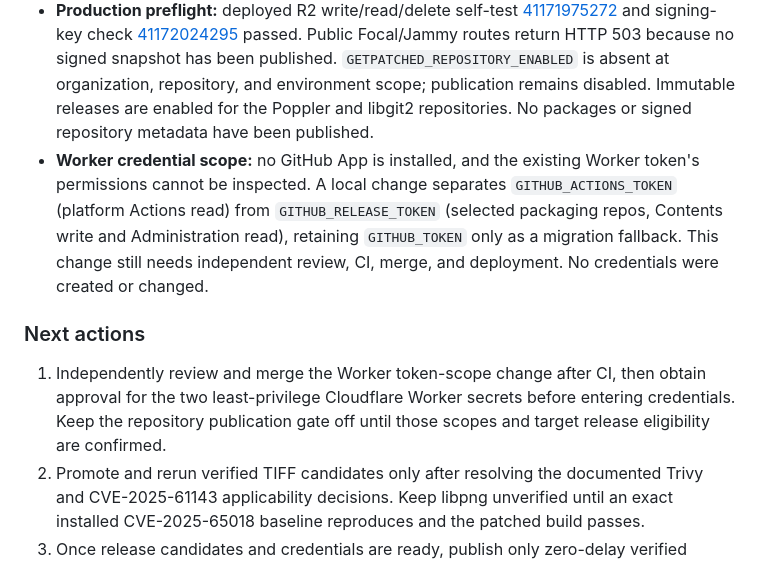
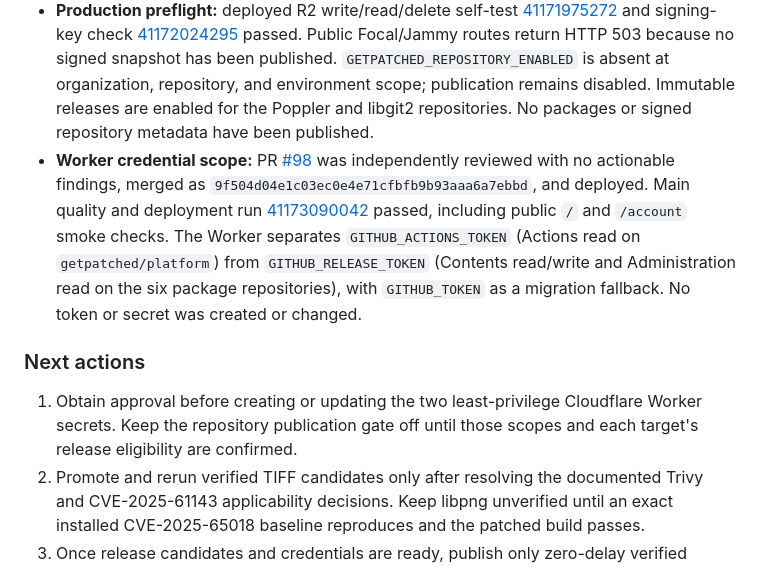
Before and after one commit to apt-to/platform, a Markdown page: STATUS.md, the part around the change. GitHub-like rendering.

```diff
--- a/STATUS.md
+++ b/STATUS.md
@@ -10,11 +10,11 @@
 - **Security record pages:** the Worker serves individual vulnerability and patch HTML records, `.json` records, and SVG badges; unknown `.json` records return a small JSON 404, and unpatched badges are dimensionless empty SVGs. The route suite passes 5/5 against every record in the catalogue.
 - **Repository target profiles:** PR [#97](https://github.com/getpatched/platform/pull/97) merged at `0ad16a5a79681aeda7d799846c613117fb50d0be`, enabling only Focal and Jammy amd64 repository profiles. Debian Bookworm/Trixie profiles remain disabled. Main quality run [41171884254](https://github.com/getpatched/platform/actions/runs/41171884254) passed.
 - **Production preflight:** deployed R2 write/read/delete self-test [41171975272](https://github.com/getpatched/platform/actions/runs/41171975272) and signing-key check [41172024295](https://github.com/getpatched/platform/actions/runs/41172024295) passed. Public Focal/Jammy routes return HTTP 503 because no signed snapshot has been published. `GETPATCHED_REPOSITORY_ENABLED` is absent at organization, repository, and environment scope; publication remains disabled. Immutable releases are enabled for the Poppler and libgit2 repositories. No packages or signed repository metadata have been published.
-- **Worker credential scope:** no GitHub App is installed, and the existing Worker token's permissions cannot be inspected. A local change separates `GITHUB_ACTIONS_TOKEN` (platform Actions read) from `GITHUB_RELEASE_TOKEN` (selected packaging repos, Contents write and Administration read), retaining `GITHUB_TOKEN` only as a migration fallback. This change still needs independent review, CI, merge, and deployment. No credentials were created or changed.
+- **Worker credential scope:** PR [#98](https://github.com/getpatched/platform/pull/98) was independently reviewed with no actionable findings, merged as `9f504d04e1c03ec0e4e71cfbfb9b93aaa6a7ebbd`, and deployed. Main quality and deployment run [41173090042](https://github.com/getpatched/platform/actions/runs/41173090042) passed, including public `/` and `/account` smoke checks. The Worker separates `GITHUB_ACTIONS_TOKEN` (Actions read on `getpatched/platform`) from `GITHUB_RELEASE_TOKEN` (Contents read/write and Administration read on the six package repositories), with `GITHUB_TOKEN` as a migration fallback. No token or secret was created or changed.
 
 ### Next actions
 
-1. Independently review and merge the Worker token-scope change after CI, then obtain approval for the two least-privilege Cloudflare Worker secrets before entering credentials. Keep the repository publication gate off until those scopes and target release eligibility are confirmed.
+1. Obtain approval before creating or updating the two least-privilege Cloudflare Worker secrets. Keep the repository publication gate off until those scopes and each target's release eligibility are confirmed.
 2. Promote and rerun verified TIFF candidates only after resolving the documented Trivy and CVE-2025-61143 applicability decisions. Keep libpng unverified until an exact installed CVE-2025-65018 baseline reproduces and the patched build passes.
 3. Once release candidates and credentials are ready, publish only zero-delay verified packages, then test anonymous signed APT binary installation and source retrieval from fresh public clients.
 
```
Also changed, not shown: EVIDENCE.md (+2 -2 lines), README.md (+1 -1 lines).
